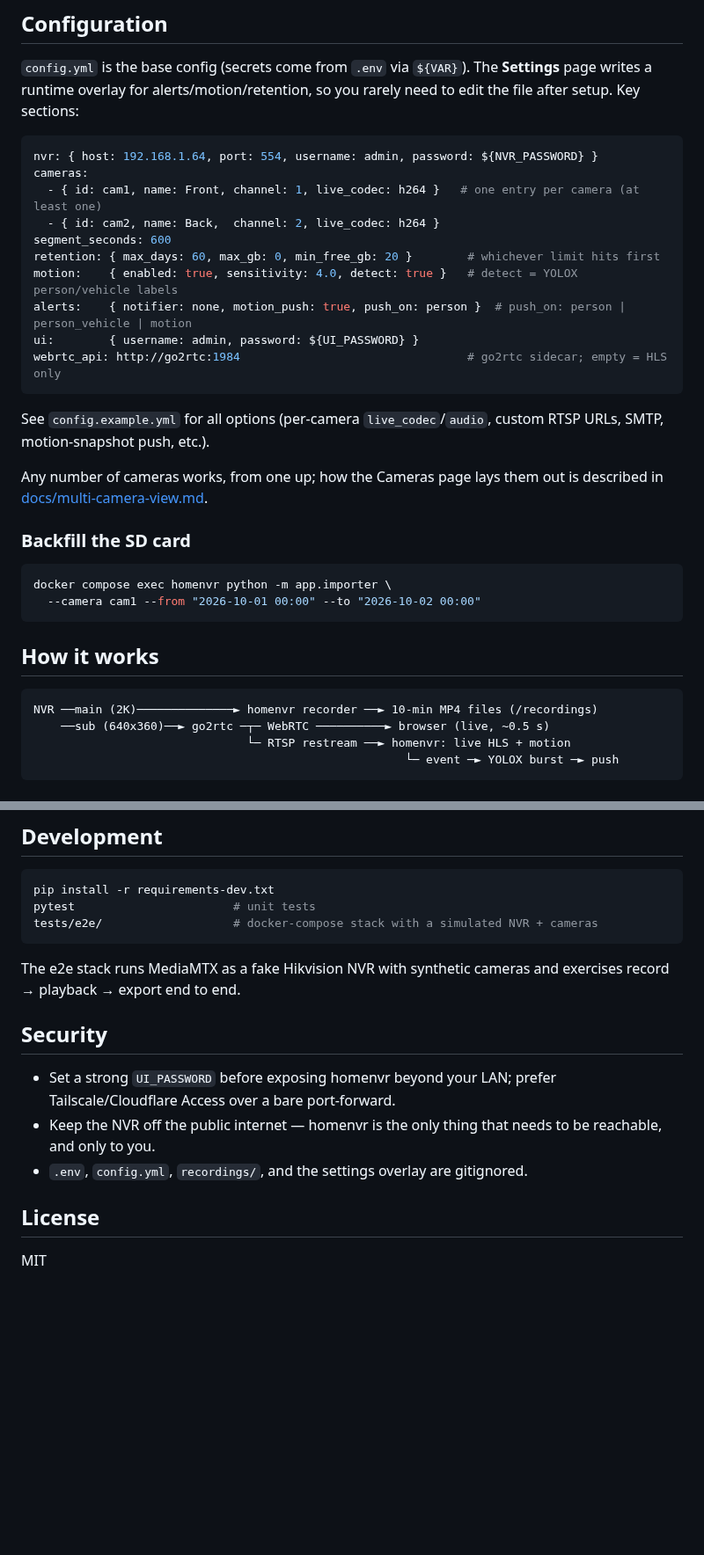
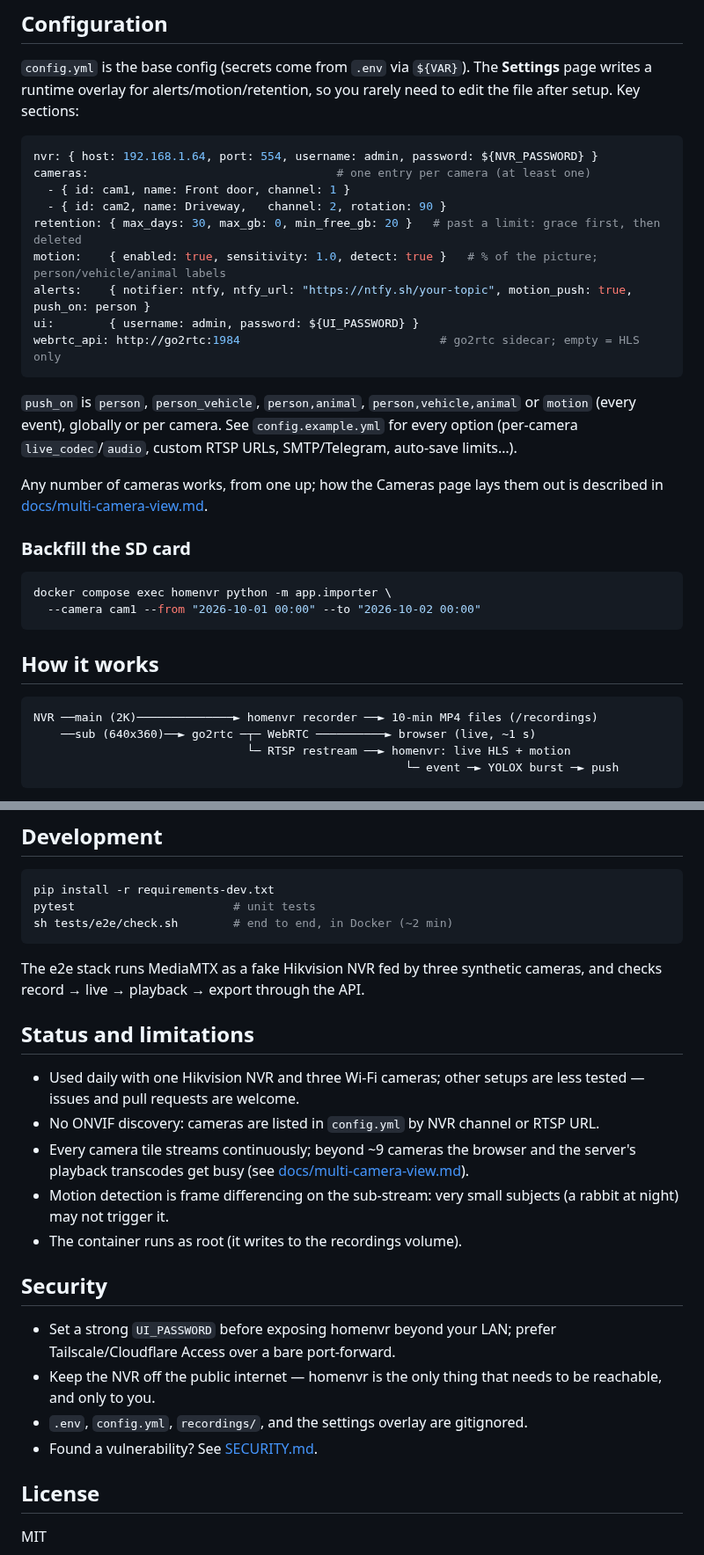
Before and after one commit to ushiosoft/homenvr, a Markdown page: README.md, 2 parts joined by grey strips. Shown at 88% size. GitHub-like rendering; blank space fills up the shorter version.

````diff
--- a/README.md
+++ b/README.md
@@ -104,19 +107,20 @@ rarely need to edit the file after setup. Key sections:
 
 ```yaml
 nvr: { host: 192.168.1.64, port: 554, username: admin, password: ${NVR_PASSWORD} }
-cameras:
-  - { id: cam1, name: Front, channel: 1, live_codec: h264 }   # one entry per camera (at least one)
-  - { id: cam2, name: Back,  channel: 2, live_codec: h264 }
-segment_seconds: 600
-retention: { max_days: 60, max_gb: 0, min_free_gb: 20 }        # whichever limit hits first
-motion:    { enabled: true, sensitivity: 4.0, detect: true }   # detect = YOLOX person/vehicle labels
-alerts:    { notifier: none, motion_push: true, push_on: person }  # push_on: person | person_vehicle | motion
+cameras:                                    # one entry per camera (at least one)
+  - { id: cam1, name: Front door, channel: 1 }
+  - { id: cam2, name: Driveway,   channel: 2, rotation: 90 }
+retention: { max_days: 30, max_gb: 0, min_free_gb: 20 }   # past a limit: grace first, then deleted
+motion:    { enabled: true, sensitivity: 1.0, detect: true }   # % of the picture; person/vehicle/animal labels
+alerts:    { notifier: ntfy, ntfy_url: "https://ntfy.sh/your-topic", motion_push: true, push_on: person }
 ui:        { username: admin, password: ${UI_PASSWORD} }
-webrtc_api: http://go2rtc:1984                                 # go2rtc sidecar; empty = HLS only
+webrtc_api: http://go2rtc:1984                             # go2rtc sidecar; empty = HLS only
 ```
 
-See `config.example.yml` for all options (per-camera `live_codec`/`audio`,
-custom RTSP URLs, SMTP, motion-snapshot push, etc.).
+`push_on` is `person`, `person_vehicle`, `person,animal`, `person,vehicle,animal`
+or `motion` (every event), globally or per camera. See `config.example.yml` for
+every option (per-camera `live_codec`/`audio`, custom RTSP URLs, SMTP/Telegram,
+auto-save limits…).
 
 Any number of cameras works, from one up; how the Cameras page lays them out is
 described in [docs/multi-camera-view.md](docs/multi-camera-view.md).
@@ -132,7 +136,7 @@ docker compose exec homenvr python -m app.importer \
 
 ```
 NVR ──main (2K)──────────────► homenvr recorder ──► 10-min MP4 files (/recordings)
-    ──sub (640x360)──► go2rtc ─┬─ WebRTC ──────────► browser (live, ~0.5 s)
+    ──sub (640x360)──► go2rtc ─┬─ WebRTC ──────────► browser (live, ~1 s)
                                └─ RTSP restream ──► homenvr: live HLS + motion
                                                       └─ event ─► YOLOX burst ─► push
 ```
@@ -222,11 +227,23 @@ codec is re-checked every 10 minutes; restart homenvr to apply at once).
 ```bash
 pip install -r requirements-dev.txt
 pytest                       # unit tests
-tests/e2e/                   # docker-compose stack with a simulated NVR + cameras
+sh tests/e2e/check.sh        # end to end, in Docker (~2 min)
 ```
 
-The e2e stack runs MediaMTX as a fake Hikvision NVR with synthetic cameras and
-exercises record → playback → export end to end.
+The e2e stack runs MediaMTX as a fake Hikvision NVR fed by three synthetic
+cameras, and checks record → live → playback → export through the API.
+
+## Status and limitations
+
+- Used daily with one Hikvision NVR and three Wi-Fi cameras; other setups are
+  less tested — issues and pull requests are welcome.
+- No ONVIF discovery: cameras are listed in `config.yml` by NVR channel or RTSP URL.
+- Every camera tile streams continuously; beyond ~9 cameras the browser and the
+  server's playback transcodes get busy (see
+  [docs/multi-camera-view.md](docs/multi-camera-view.md)).
+- Motion detection is frame differencing on the sub-stream: very small subjects
+  (a rabbit at night) may not trigger it.
+- The container runs as root (it writes to the recordings volume).
 
 ## Security
 
@@ -235,6 +252,7 @@ exercises record → playback → export end to end.
 - Keep the NVR off the public internet — homenvr is the only thing that needs to
   be reachable, and only to you.
 - `.env`, `config.yml`, `recordings/`, and the settings overlay are gitignored.
+- Found a vulnerability? See [SECURITY.md](SECURITY.md).
 
 ## License
 
````
Also changed, not shown: other parts of README.md (+19 -15 lines), SECURITY.md (added, +28 -0 lines), docs/screenshot.png (added).
